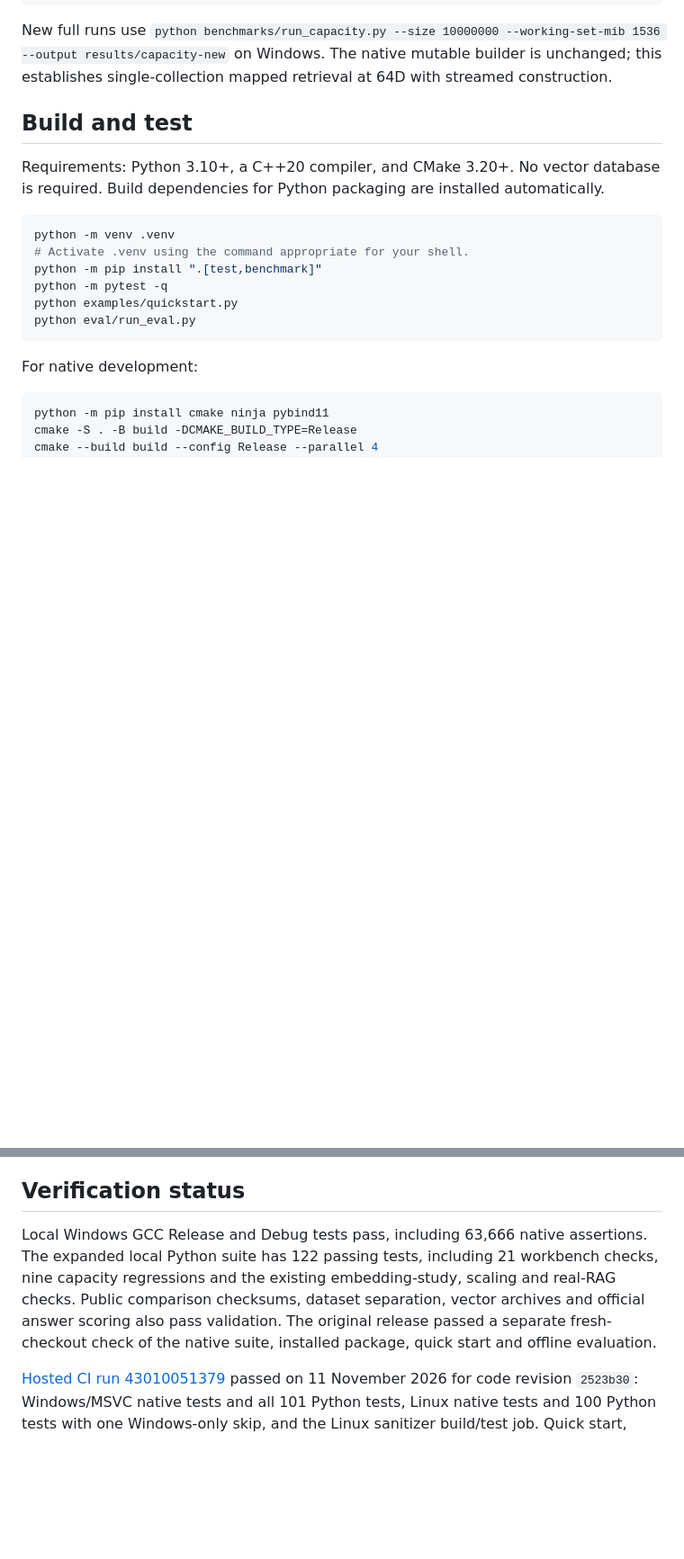
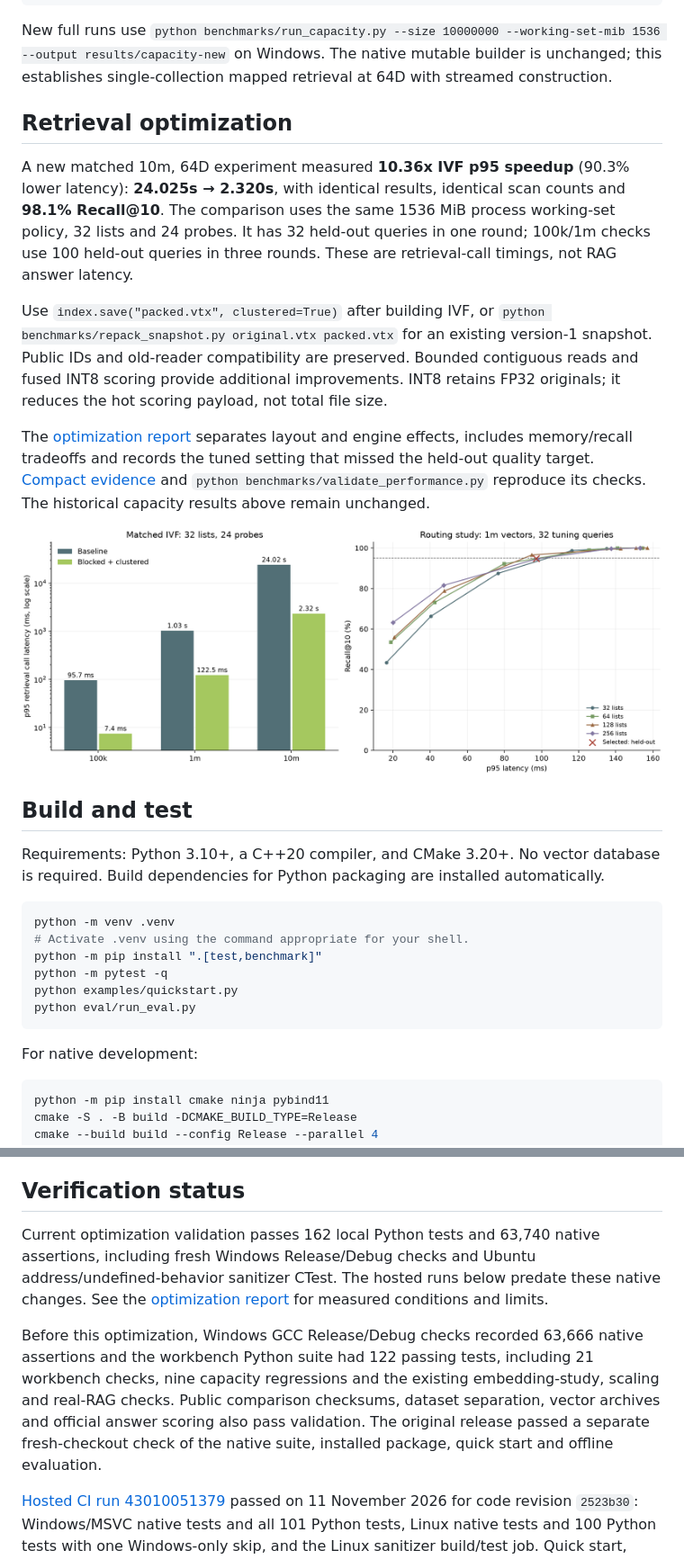
Before and after one commit to atharvasheersh/Vortex, a Markdown page: README.md, 2 parts joined by grey strips. Shown at 90% size. GitHub-like rendering; pictures changed too: assets/performance-optimization.png (added); blank space fills up the shorter version.

````diff
--- a/README.md
+++ b/README.md
@@ -122,6 +122,29 @@ python benchmarks/validate_capacity.py --directory benchmarks/reference/capacity
 ```
 
 New full runs use `python benchmarks/run_capacity.py --size 10000000 --working-set-mib 1536 --output results/capacity-new` on Windows. The native mutable builder is unchanged; this establishes single-collection mapped retrieval at 64D with streamed construction.
+
+## Retrieval optimization
+
+A new matched 10m, 64D experiment measured **10.36x IVF p95 speedup**
+(90.3% lower latency): **24.025s → 2.320s**, with
+identical results, identical scan counts and **98.1% Recall@10**.
+The comparison uses the same 1536 MiB process working-set policy, 32 lists and
+24 probes. It has 32 held-out queries in one round; 100k/1m checks use 100 held-out
+queries in three rounds. These are retrieval-call timings, not RAG answer latency.
+
+Use `index.save("packed.vtx", clustered=True)` after building IVF, or
+`python benchmarks/repack_snapshot.py original.vtx packed.vtx` for an existing
+version-1 snapshot. Public IDs and old-reader compatibility are preserved.
+Bounded contiguous reads and fused INT8 scoring provide additional improvements.
+INT8 retains FP32 originals; it reduces the hot scoring payload, not total file size.
+
+The [optimization report](docs/performance_optimization.md) separates layout and
+engine effects, includes memory/recall tradeoffs and records the tuned setting
+that missed the held-out quality target. [Compact evidence](benchmarks/reference/performance)
+and `python benchmarks/validate_performance.py` reproduce its checks.
+The historical capacity results above remain unchanged.
+
+![Retrieval optimization measurements](assets/performance-optimization.png)
 
 ## Build and test
 
@@ -313,7 +336,9 @@ its answer scores are not a controlled comparison with this study.
 
 ## Verification status
 
-Local Windows GCC Release and Debug tests pass, including 63,666 native assertions. The expanded local Python suite has 122 passing tests, including 21 workbench checks, nine capacity regressions and the existing embedding-study, scaling and real-RAG checks. Public comparison checksums, dataset separation, vector archives and official answer scoring also pass validation. The original release passed a separate fresh-checkout check of the native suite, installed package, quick start and offline evaluation.
+Current optimization validation passes 162 local Python tests and 63,740 native assertions, including fresh Windows Release/Debug checks and Ubuntu address/undefined-behavior sanitizer CTest. The hosted runs below predate these native changes. See the [optimization report](docs/performance_optimization.md) for measured conditions and limits.
+
+Before this optimization, Windows GCC Release/Debug checks recorded 63,666 native assertions and the workbench Python suite had 122 passing tests, including 21 workbench checks, nine capacity regressions and the existing embedding-study, scaling and real-RAG checks. Public comparison checksums, dataset separation, vector archives and official answer scoring also pass validation. The original release passed a separate fresh-checkout check of the native suite, installed package, quick start and offline evaluation.
 
 [Hosted CI run 43010051379](https://github.com/atharvasheersh/Vortex/actions/runs/43010051379) passed on 11 November 2026 for code revision `2523b30`: Windows/MSVC native tests and all 101 Python tests, Linux native tests and 100 Python tests with one Windows-only skip, and the Linux sanitizer build/test job. Quick start, fixture evaluation and public RAG/embedding evidence validation also passed on both platforms. The earlier account-blocked run is historical. Local MinGW still lacks its sanitizer runtime; the sanitizer evidence comes from Linux CI.
 
````
Also changed, not shown: other parts of README.md (+1 -1 lines), docs/performance_optimization.md (added, +261 -0 lines), docs/verification.md (+28 -0 lines), 1 other file.
